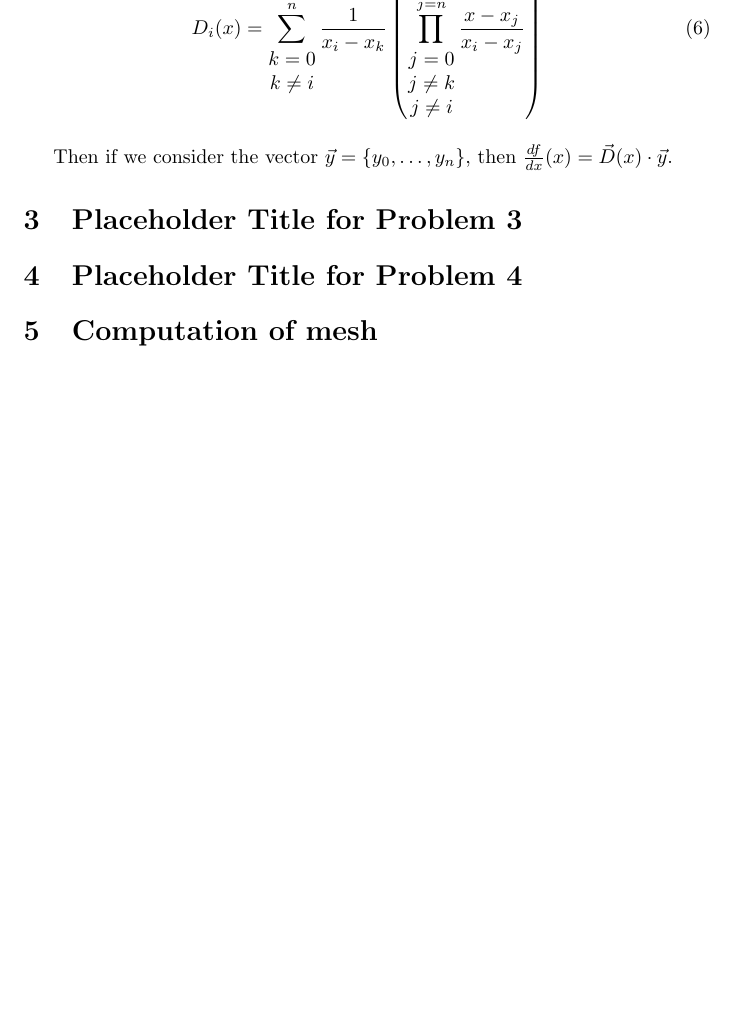
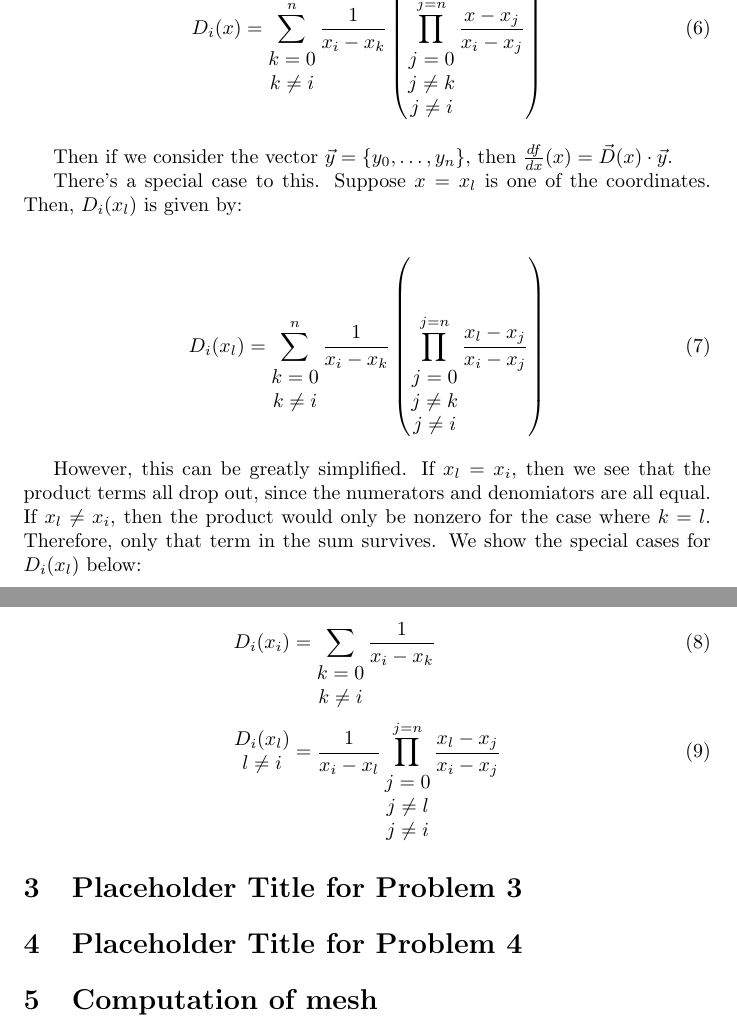
Before and after one commit to ChristoSilvia/mae6230_cfd, a LaTeX problem sheet (homeworks/2/homework.tex): part of page 2 of 2 before the commit and two parts of pages 2 and 3 of 3 after it, the two joined at a grey line, cut so that both start at the same text, the shorter picture padded with empty space. Compiled offline with pdfLaTeX.

Commit message:
hopefully this keeps the changes?

```diff
--- a/homeworks/2/homework.tex
+++ b/homeworks/2/homework.tex
@@ -77,6 +77,35 @@ D_i(x) & =
 Then if we consider the vector $\vec{y} = \{ y_0, \dots, y_n \}$,
 	then $\frac{df}{dx}(x) = \vec{D}(x) \cdot \vec{y}$.
 
+There's a special case to this.
+Suppose $x = x_l$ is one of the coordinates.
+Then, $D_i(x_l)$ is given by:
+
+\begin{align}
+D_i(x_l) & =
+	\sum_{\begin{matrix}k=0\\k\neq i\end{matrix}}^n
+	\frac{1}{x_i - x_k}
+	\left( \prod_{
+		\begin{matrix} j = 0 \\ j \neq k\\j \neq i \end{matrix}}^{j=n}
+		\frac{x_l - x_j}{x_i - x_j} \right)
+\end{align}
+
+However, this can be greatly simplified.
+If $x_l = x_i$, then we see that the product terms all drop out,
+	since the numerators and denomiators are all equal.
+If $x_l \neq x_i$, then the product would only be nonzero for the
+	case where $k=l$.
+Therefore, only that term in the sum survives.
+We show the special cases for $D_i(x_l)$ below:
+
+\begin{align}
+D_i(x_i) & = \sum_{\begin{matrix}k=0\\k\neq i\end{matrix}} \frac{1}{x_i - x_k}\\
+\begin{matrix}D_i(x_l)\\l \neq i\end{matrix} & = \frac{1}{x_i - x_l}
+	\prod_{
+		\begin{matrix} j = 0 \\ j \neq l\\j \neq i \end{matrix}}^{j=n}
+		\frac{x_l - x_j}{x_i - x_j}
+\end{align}
+
 \section{Placeholder Title for Problem 3}
 
 \section{Placeholder Title for Problem 4}
```
